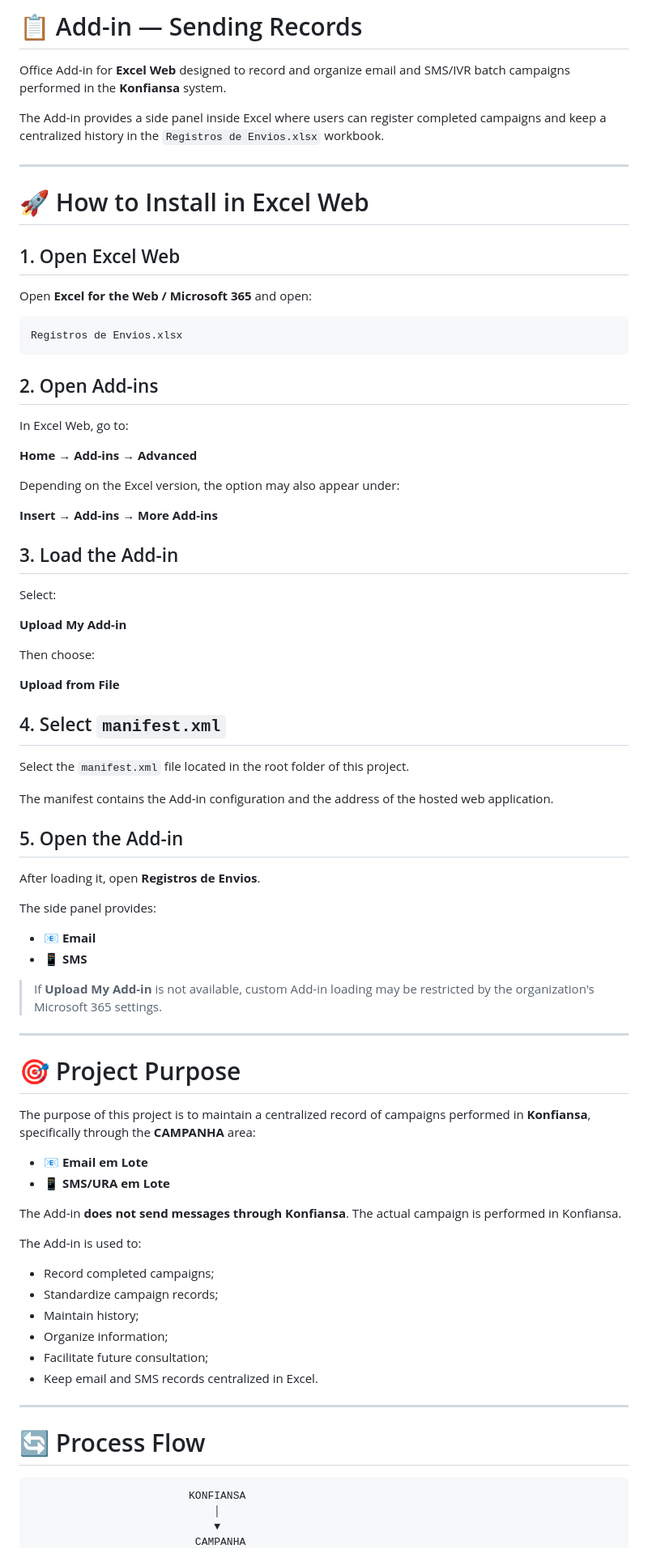
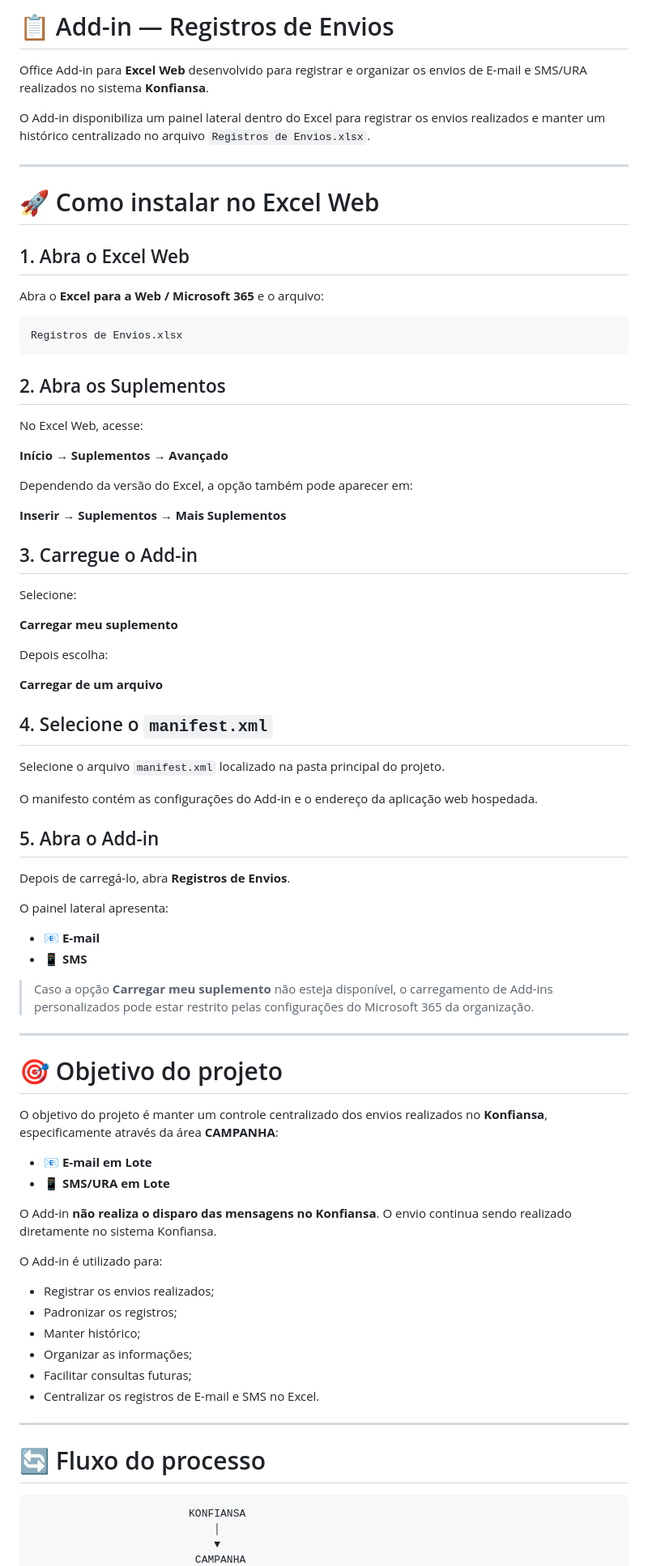
Before and after one commit to Matheus-Excelencia/Addin_Registros_Envios, a Markdown page: README.md, the part around one of its changes. Shown at 81% size. Drawn GitHub-style.

````diff
--- a/README.md
+++ b/README.md
@@ -1,81 +1,81 @@
-# 📋 Add-in — Sending Records
+# 📋 Add-in — Registros de Envios
 
-Office Add-in for **Excel Web** designed to record and organize email and SMS/IVR batch campaigns performed in the **Konfiansa** system.
+Office Add-in para **Excel Web** desenvolvido para registrar e organizar os envios de E-mail e SMS/URA realizados no sistema **Konfiansa**.
 
-The Add-in provides a side panel inside Excel where users can register completed campaigns and keep a centralized history in the `Registros de Envios.xlsx` workbook.
+O Add-in disponibiliza um painel lateral dentro do Excel para registrar os envios realizados e manter um histórico centralizado no arquivo `Registros de Envios.xlsx`.
 
 ---
 
-# 🚀 How to Install in Excel Web
+# 🚀 Como instalar no Excel Web
 
-## 1. Open Excel Web
+## 1. Abra o Excel Web
 
-Open **Excel for the Web / Microsoft 365** and open:
+Abra o **Excel para a Web / Microsoft 365** e o arquivo:
 
 ```
 Registros de Envios.xlsx
 ```
 
-## 2. Open Add-ins
+## 2. Abra os Suplementos
 
-In Excel Web, go to:
+No Excel Web, acesse:
 
-**Home → Add-ins → Advanced**
+**Início → Suplementos → Avançado**
 
-Depending on the Excel version, the option may also appear under:
+Dependendo da versão do Excel, a opção também pode aparecer em:
 
-**Insert → Add-ins → More Add-ins**
+**Inserir → Suplementos → Mais Suplementos**
 
-## 3. Load the Add-in
+## 3. Carregue o Add-in
 
-Select:
+Selecione:
 
-**Upload My Add-in**
+**Carregar meu suplemento**
 
-Then choose:
+Depois escolha:
 
-**Upload from File**
+**Carregar de um arquivo**
 
-## 4. Select `manifest.xml`
+## 4. Selecione o `manifest.xml`
 
-Select the `manifest.xml` file located in the root folder of this project.
+Selecione o arquivo `manifest.xml` localizado na pasta principal do projeto.
 
-The manifest contains the Add-in configuration and the address of the hosted web application.
+O manifesto contém as configurações do Add-in e o endereço da aplicação web hospedada.
 
-## 5. Open the Add-in
+## 5. Abra o Add-in
 
-After loading it, open **Registros de Envios**.
+Depois de carregá-lo, abra **Registros de Envios**.
 
-The side panel provides:
+O painel lateral apresenta:
 
-- 📧 **Email**
+- 📧 **E-mail**
 - 📱 **SMS**
 
-> If **Upload My Add-in** is not available, custom Add-in loading may be restricted by the organization's Microsoft 365 settings.
+> Caso a opção **Carregar meu suplemento** não esteja disponível, o carregamento de Add-ins personalizados pode estar restrito pelas configurações do Microsoft 365 da organização.
 
 ---
 
-# 🎯 Project Purpose
+# 🎯 Objetivo do projeto
 
-The purpose of this project is to maintain a centralized record of campaigns performed in **Konfiansa**, specifically through the **CAMPANHA** area:
+O objetivo do projeto é manter um controle centralizado dos envios realizados no **Konfiansa**, especificamente através da área **CAMPANHA**:
 
-- 📧 **Email em Lote**
+- 📧 **E-mail em Lote**
 - 📱 **SMS/URA em Lote**
 
-The Add-in **does not send messages through Konfiansa**. The actual campaign is performed in Konfiansa.
+O Add-in **não realiza o disparo das mensagens no Konfiansa**. O envio continua sendo realizado diretamente no sistema Konfiansa.
 
-The Add-in is used to:
+O Add-in é utilizado para:
 
-- Record completed campaigns;
-- Standardize campaign records;
-- Maintain history;
-- Organize information;
-- Facilitate future consultation;
-- Keep email and SMS records centralized in Excel.
+- Registrar os envios realizados;
+- Padronizar os registros;
+- Manter histórico;
+- Organizar as informações;
+- Facilitar consultas futuras;
+- Centralizar os registros de E-mail e SMS no Excel.
 
 ---
 
-# 🔄 Process Flow
+# 🔄 Fluxo do processo
 
 ```
                          KONFIANSA
````
Also changed, not shown: other parts of README.md (+191 -191 lines).
